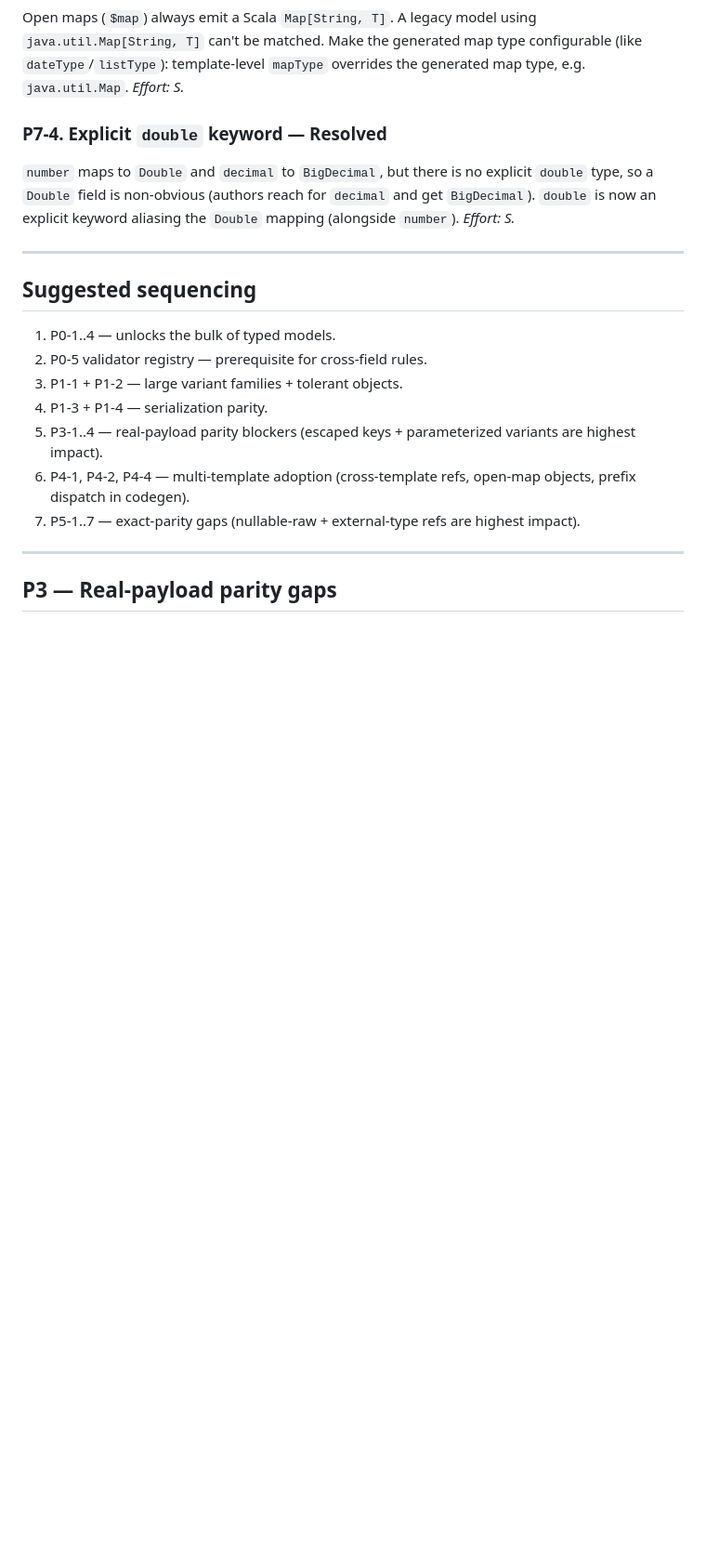
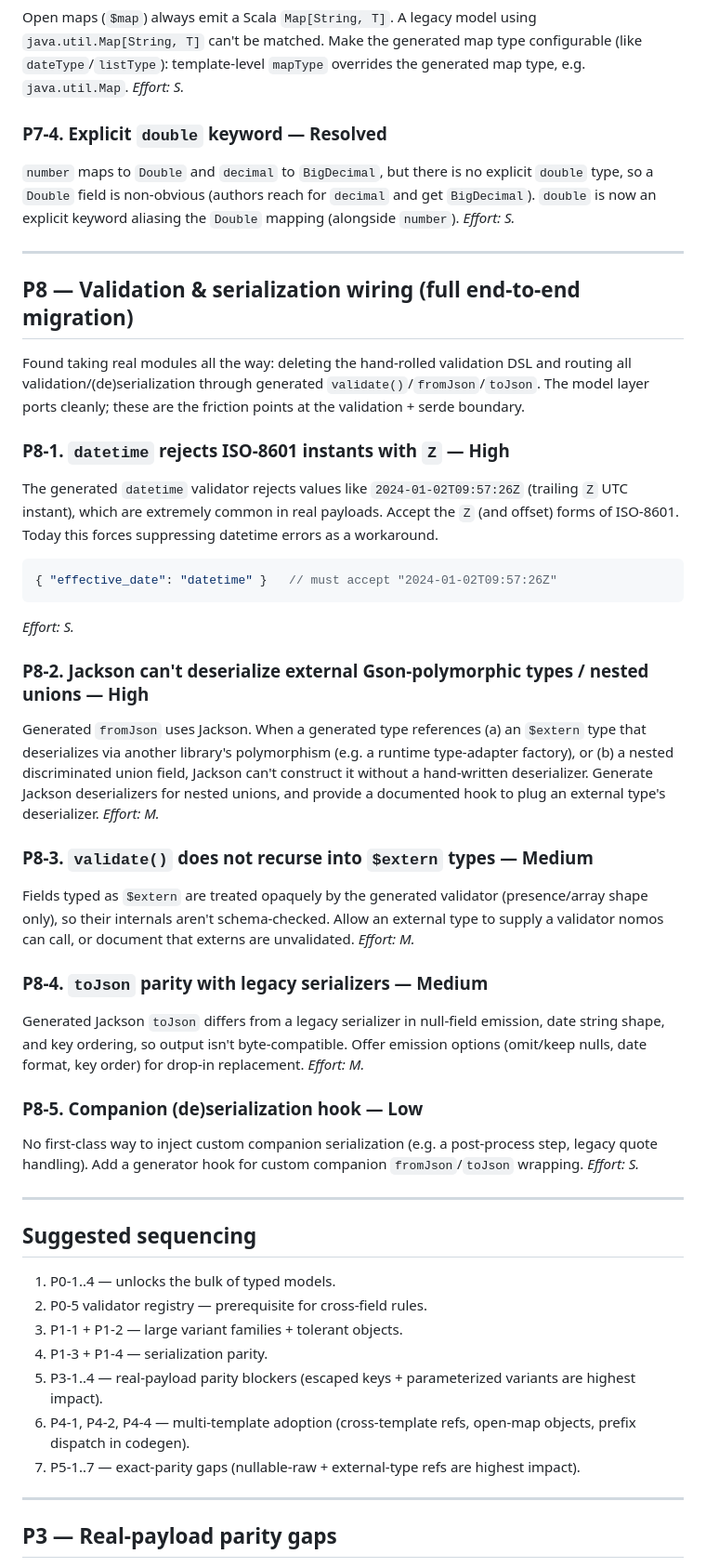
Before and after one commit to cjfravel-dev/nomos, a Markdown page: docs/ROADMAP.md, the part around the change. Shown at 93% size. Rendered like a GitHub page; blank space fills up the shorter version.

Commit message:
docs: add P8 validation and serialization wiring gaps
From migrating real modules end-to-end (deleting the hand-rolled validation DSL,
routing through generated validate/fromJson/toJson): datetime rejects Z instants
(P8-1, high); Jackson cannot deserialize external-polymorphic/nested unions
(P8-2, high); validate does not recurse into extern types (P8-3); toJson parity
with legacy serializers (P8-4); companion serde hook (P8-5).

Co-authored-by: Copilot <223556219+Copilot@users.noreply.github.com>

````diff
--- a/docs/ROADMAP.md
+++ b/docs/ROADMAP.md
@@ -413,6 +413,48 @@ type, so a `Double` field is non-obvious (authors reach for `decimal` and get `B
 
 ---
 
+## P8 — Validation &amp; serialization wiring (full end-to-end migration)
+
+Found taking real modules all the way: deleting the hand-rolled validation DSL and routing
+all validation/(de)serialization through generated `validate()`/`fromJson`/`toJson`. The model
+layer ports cleanly; these are the friction points at the validation + serde boundary.
+
+### P8-1. `datetime` rejects ISO-8601 instants with `Z` — **High**
+The generated `datetime` validator rejects values like `2024-01-02T09:57:26Z` (trailing `Z`
+UTC instant), which are extremely common in real payloads. Accept the `Z` (and offset) forms
+of ISO-8601. Today this forces suppressing datetime errors as a workaround.
+```json
+{ "effective_date": "datetime" }   // must accept "2024-01-02T09:57:26Z"
+```
+*Effort: S.*
+
+### P8-2. Jackson can't deserialize external Gson-polymorphic types / nested unions — **High**
+Generated `fromJson` uses Jackson. When a generated type references (a) an `$extern` type that
+deserializes via another library's polymorphism (e.g. a runtime type-adapter factory), or (b) a
+nested discriminated union field, Jackson can't construct it without a hand-written deserializer.
+Generate Jackson deserializers for nested unions, and provide a documented hook to plug an
+external type's deserializer.
+*Effort: M.*
+
+### P8-3. `validate()` does not recurse into `$extern` types — **Medium**
+Fields typed as `$extern` are treated opaquely by the generated validator (presence/array shape
+only), so their internals aren't schema-checked. Allow an external type to supply a validator
+nomos can call, or document that externs are unvalidated.
+*Effort: M.*
+
+### P8-4. `toJson` parity with legacy serializers — **Medium**
+Generated Jackson `toJson` differs from a legacy serializer in null-field emission, date string
+shape, and key ordering, so output isn't byte-compatible. Offer emission options (omit/keep
+nulls, date format, key order) for drop-in replacement.
+*Effort: M.*
+
+### P8-5. Companion (de)serialization hook — **Low**
+No first-class way to inject custom companion serialization (e.g. a post-process step, legacy
+quote handling). Add a generator hook for custom companion `fromJson`/`toJson` wrapping.
+*Effort: S.*
+
+---
+
 ## Suggested sequencing
 
 1. P0-1..4 — unlocks the bulk of typed models.
````
